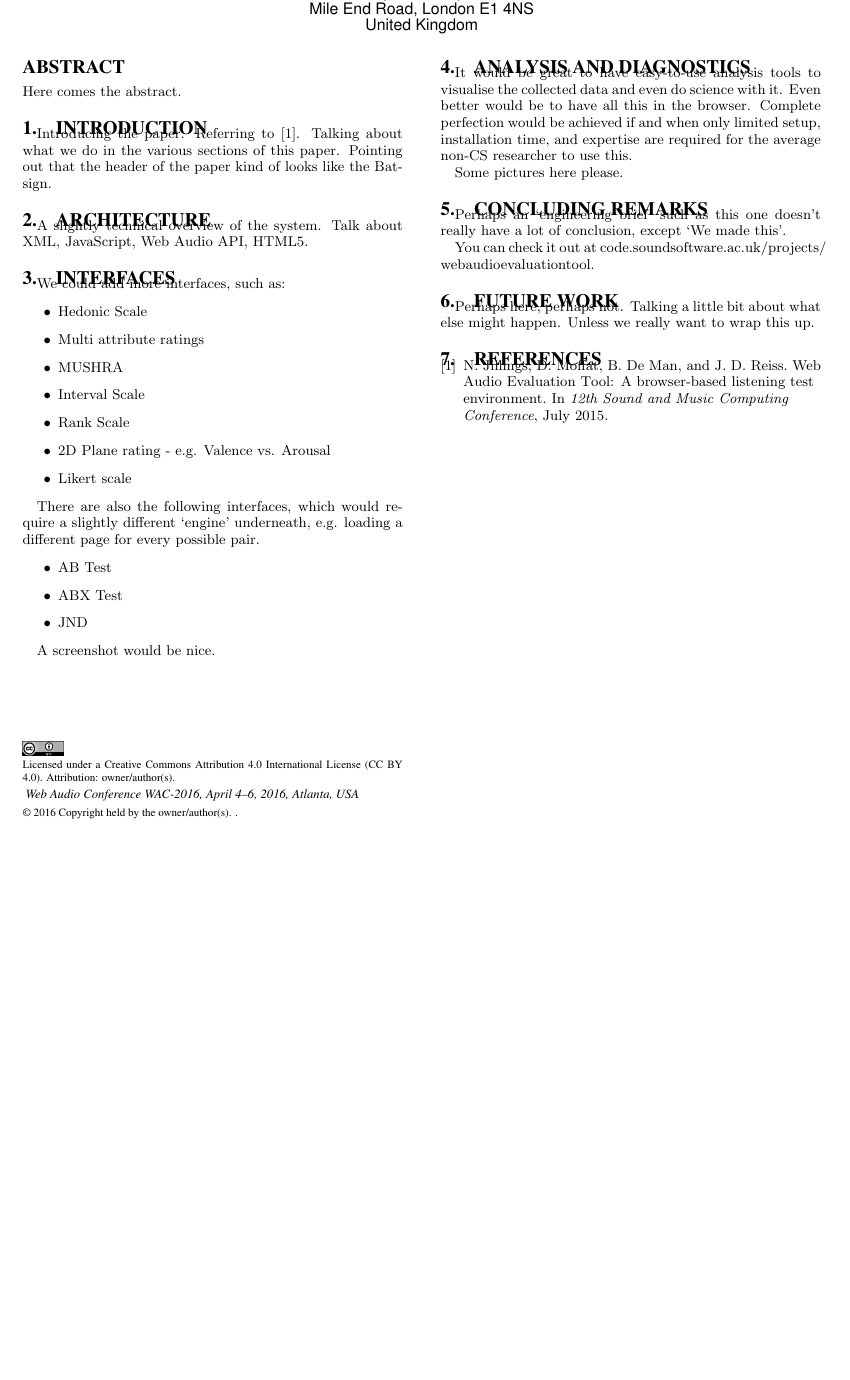
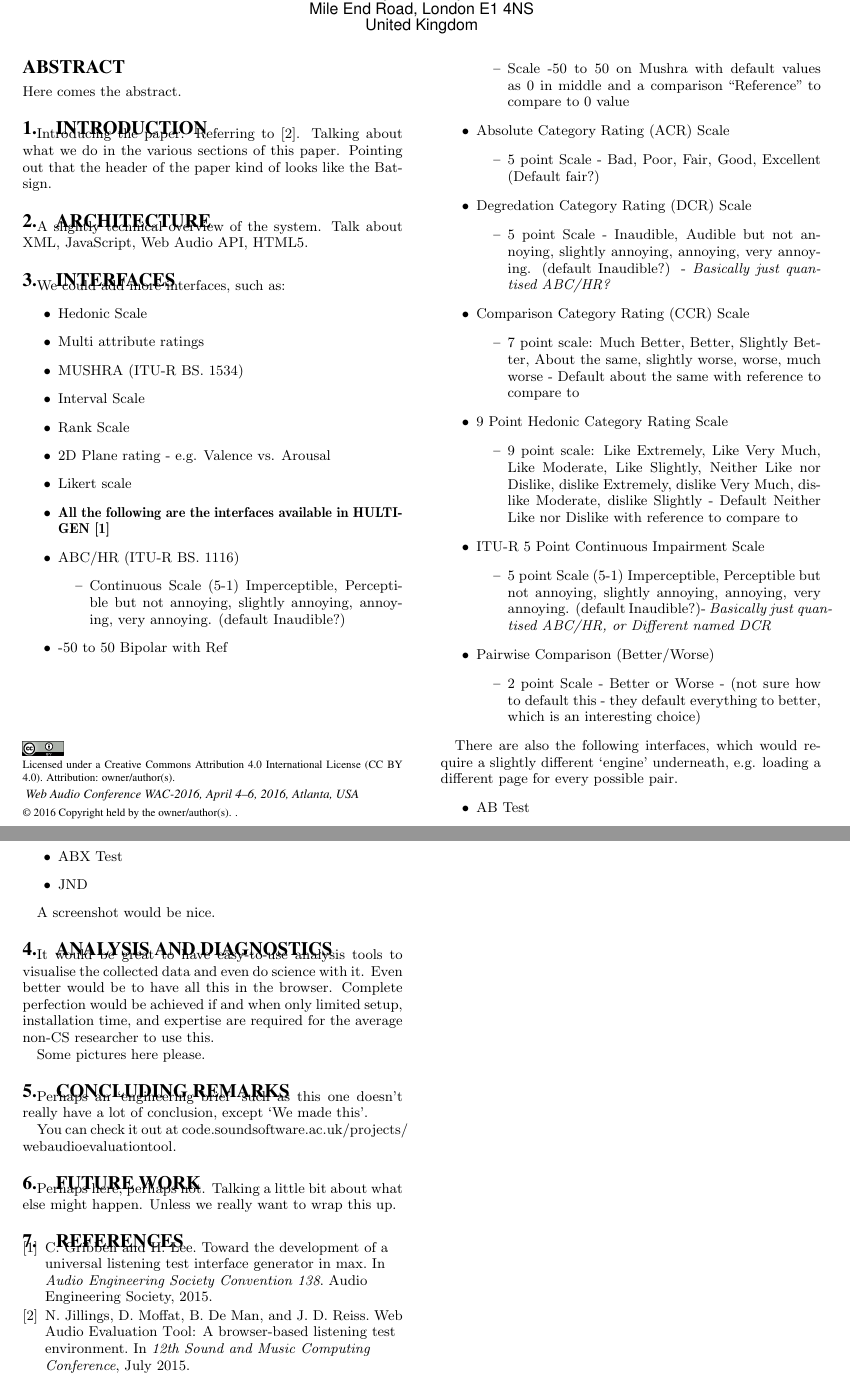
Before and after one commit to BrechtDeMan/WebAudioEvaluationTool, a LaTeX paper (docs/WAC2016/WAC2016.tex): part of the page before the commit and two parts of pages 1 and 2 of 2 after it, the two joined at a grey line, cut so that both start at the same text, the shorter picture padded with empty space. Compiled offline with pdfLaTeX.

Commit message:
Addition of HULTI-GEN interfaces to WAC paper.

```diff
--- a/docs/WAC2016/WAC2016.tex
+++ b/docs/WAC2016/WAC2016.tex
@@ -134,13 +134,47 @@ Here comes the abstract.
 	\begin{itemize}
 		\item Hedonic Scale
 		\item Multi attribute ratings
-		\item MUSHRA
+		\item MUSHRA (ITU-R BS. 1534)
 
 		\item Interval Scale
 		\item Rank Scale
 
 		\item 2D Plane rating - e.g. Valence vs. Arousal
 		\item Likert scale
+
+		\item {\bf All the following are the interfaces available in HULTI-GEN~\cite{gribben2015toward} }
+		\item ABC/HR (ITU-R BS. 1116)
+		\begin{itemize}
+			\item Continuous Scale (5-1) Imperceptible, Perceptible but not annoying, slightly annoying, annoying, very annoying. (default Inaudible?)
+		\end{itemize}
+		\item -50 to 50 Bipolar with Ref
+		\begin{itemize}
+			\item Scale -50 to 50 on Mushra with default values as 0 in middle and a comparison ``Reference'' to compare to 0 value
+		\end{itemize}
+		\item Absolute Category Rating (ACR) Scale
+		\begin{itemize}
+			\item 5 point Scale - Bad, Poor, Fair, Good, Excellent (Default fair?)
+		\end{itemize}
+		\item Degredation Category Rating (DCR) Scale
+		\begin{itemize}
+			\item 5 point Scale - Inaudible, Audible but not annoying, slightly annoying, annoying, very annoying. (default Inaudible?) - {\it Basically just quantised ABC/HR?}
+		\end{itemize}
+		\item Comparison Category Rating (CCR) Scale
+		\begin{itemize}
+			\item 7 point scale: Much Better, Better, Slightly Better, About the same, slightly worse, worse, much worse - Default about the same with reference to compare to
+		\end{itemize}
+		\item 9 Point Hedonic Category Rating Scale
+		\begin{itemize}
+			\item 9 point scale: Like Extremely, Like Very Much, Like Moderate, Like Slightly, Neither Like nor Dislike, dislike Extremely, dislike Very Much, dislike Moderate, dislike Slightly  - Default Neither Like nor Dislike with reference to compare to
+		\end{itemize}
+		\item ITU-R 5 Point Continuous Impairment Scale
+		\begin{itemize}
+			\item 5 point Scale (5-1) Imperceptible, Perceptible but not annoying, slightly annoying, annoying, very annoying. (default Inaudible?)- {\it Basically just quantised ABC/HR, or Different named DCR}
+		\end{itemize}
+		\item Pairwise Comparison (Better/Worse)
+		\begin{itemize}
+			\item 2 point Scale - Better or Worse - (not sure how to default this - they default everything to better, which is an interesting choice)
+		\end{itemize}
 	\end{itemize}
 
 	There are also the following interfaces, which would require a slightly different `engine' underneath, e.g. loading a different page for every possible pair.
```
Also changed, not shown: docs/WAC2016/WAC2016.bib (+10 -1 lines), docs/WAC2016/WAC2016.pdf, 1 other file.
